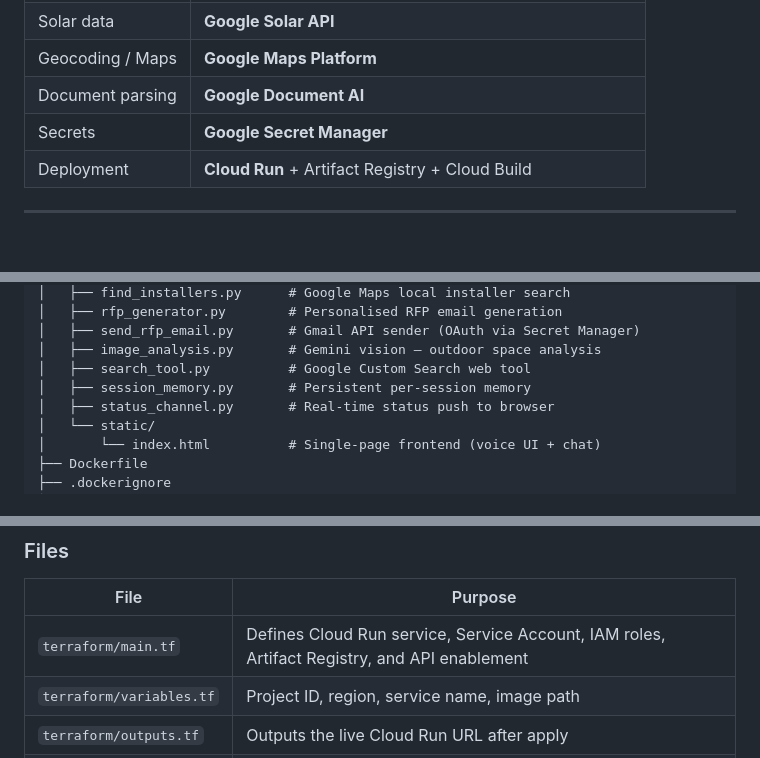
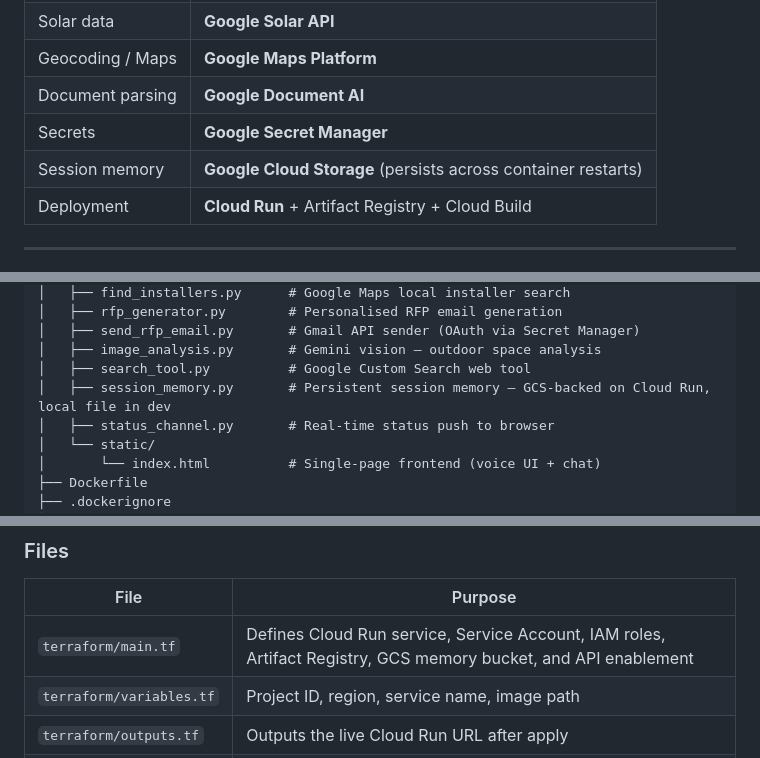
Before and after one commit to pchanare/Prometheus, a Markdown page: README.md, 3 parts joined by grey strips. GitHub-like rendering; blank space fills up the shorter version.

```diff
--- a/README.md
+++ b/README.md
@@ -38,6 +38,7 @@ See `architecture.svg` for the full system diagram.
 | Geocoding / Maps | **Google Maps Platform** |
 | Document parsing | **Google Document AI** |
 | Secrets | **Google Secret Manager** |
+| Session memory | **Google Cloud Storage** (persists across container restarts) |
 | Deployment | **Cloud Run** + Artifact Registry + Cloud Build |
 
 ---
@@ -208,7 +210,7 @@ prometheus-agent/
 │   ├── send_rfp_email.py       # Gmail API sender (OAuth via Secret Manager)
 │   ├── image_analysis.py       # Gemini vision — outdoor space analysis
 │   ├── search_tool.py          # Google Custom Search web tool
-│   ├── session_memory.py       # Persistent per-session memory
+│   ├── session_memory.py       # Persistent session memory — GCS-backed on Cloud Run, local file in dev
 │   ├── status_channel.py       # Real-time status push to browser
 │   └── static/
 │       └── index.html          # Single-page frontend (voice UI + chat)
@@ -279,7 +281,7 @@ Every `git push` to `main` automatically builds a fresh Docker image tagged with
 
 | File | Purpose |
 |---|---|
-| `terraform/main.tf` | Defines Cloud Run service, Service Account, IAM roles, Artifact Registry, and API enablement |
+| `terraform/main.tf` | Defines Cloud Run service, Service Account, IAM roles, Artifact Registry, GCS memory bucket, and API enablement |
 | `terraform/variables.tf` | Project ID, region, service name, image path |
 | `terraform/outputs.tf` | Outputs the live Cloud Run URL after apply |
 | `cloudbuild.yaml` | 3-step CI/CD pipeline: build → push → deploy, triggered on every push to `main` |
```
Also changed, not shown: other parts of README.md (+2 -0 lines).
